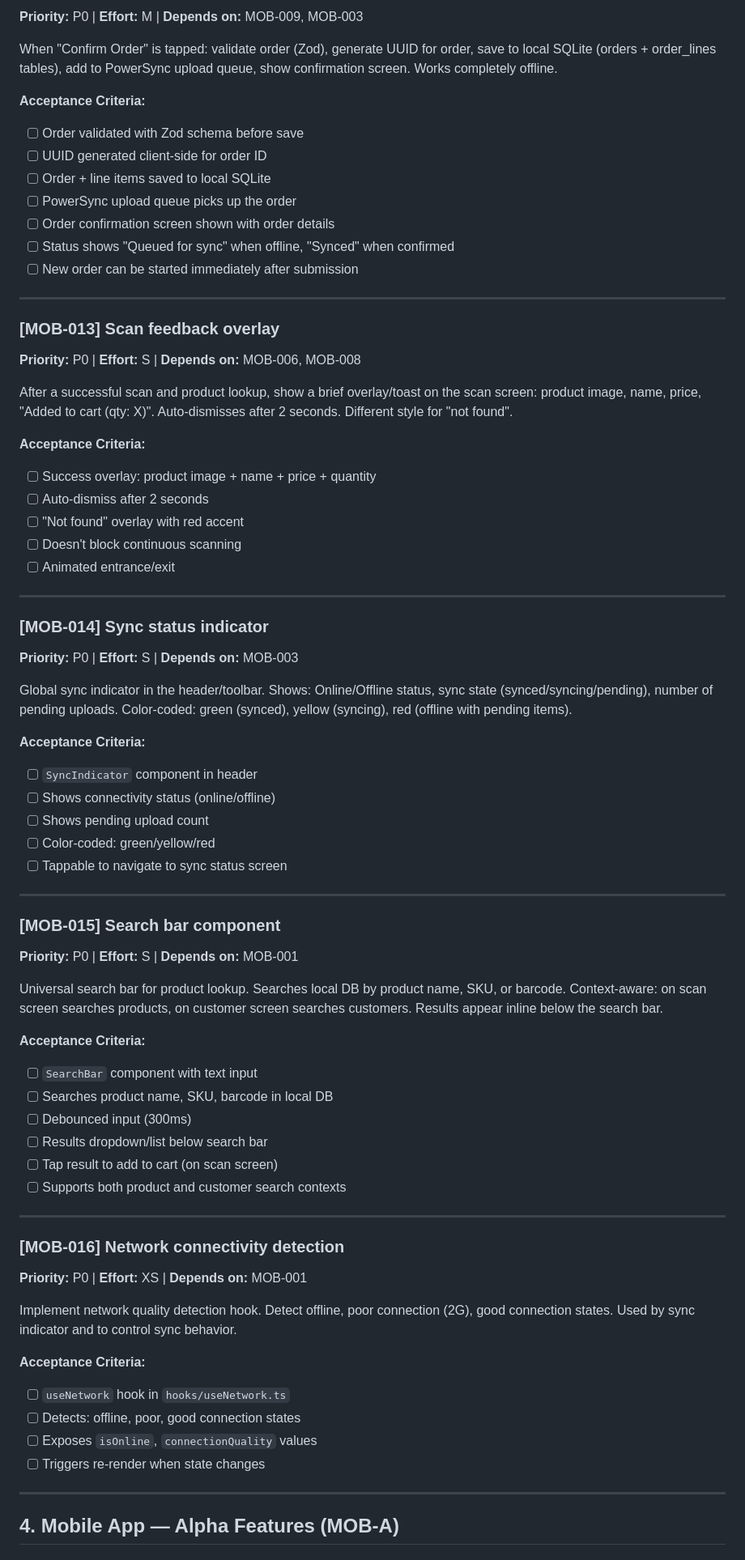
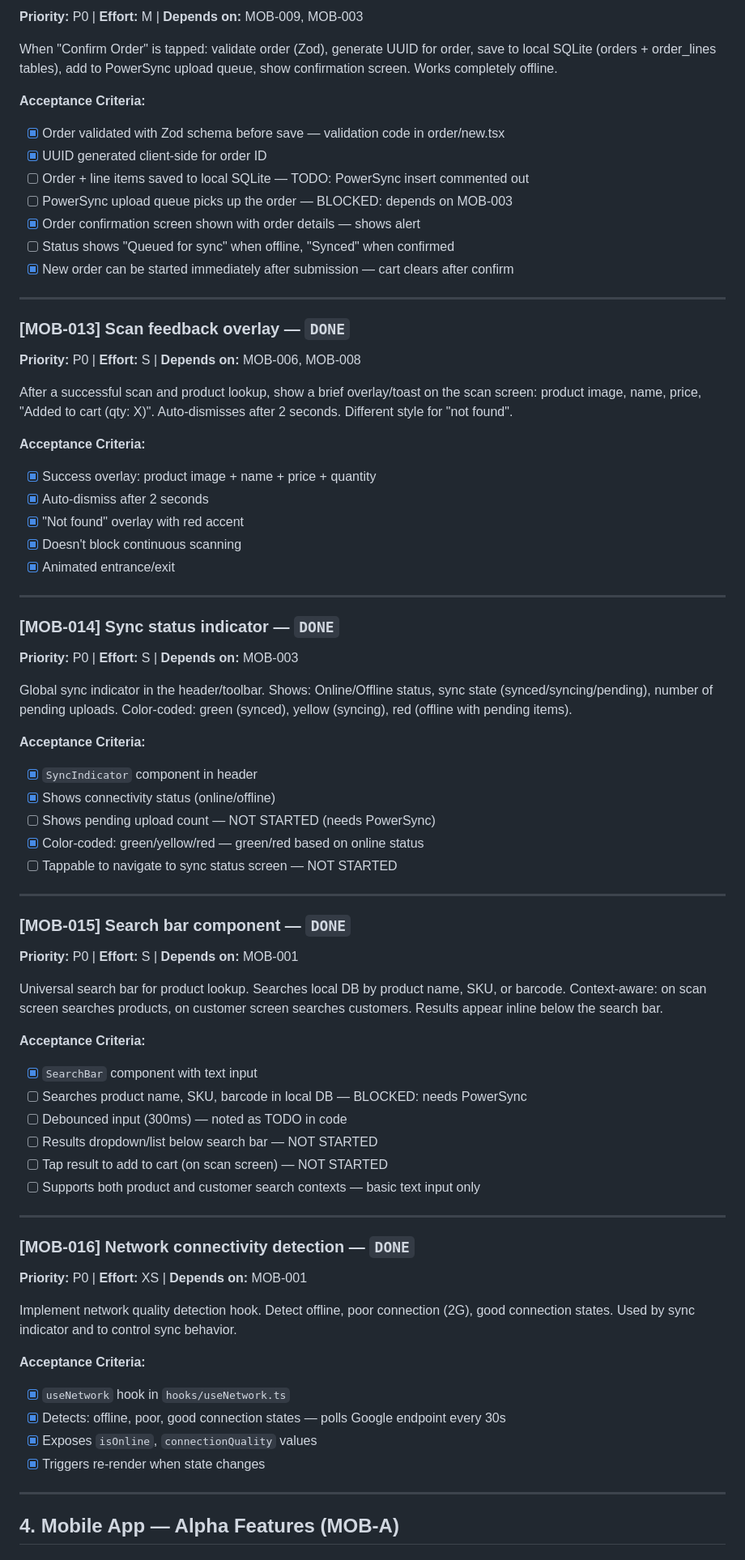
Before and after one commit to mauritsajournal/POS-order-scanner, a Markdown page: docs/tickets.md, the part around one of its changes. Shown at 81% size. Rendered like a GitHub page.

```diff
--- a/docs/tickets.md
+++ b/docs/tickets.md
@@ -434,69 +444,69 @@ Build customer selection modal/picker. Search customers by company name or conta
 When "Confirm Order" is tapped: validate order (Zod), generate UUID for order, save to local SQLite (orders + order_lines tables), add to PowerSync upload queue, show confirmation screen. Works completely offline.
 
 **Acceptance Criteria:**
-- [ ] Order validated with Zod schema before save
-- [ ] UUID generated client-side for order ID
-- [ ] Order + line items saved to local SQLite
-- [ ] PowerSync upload queue picks up the order
-- [ ] Order confirmation screen shown with order details
+- [x] Order validated with Zod schema before save — validation code in order/new.tsx
+- [x] UUID generated client-side for order ID
+- [ ] Order + line items saved to local SQLite — TODO: PowerSync insert commented out
+- [ ] PowerSync upload queue picks up the order — BLOCKED: depends on MOB-003
+- [x] Order confirmation screen shown with order details — shows alert
 - [ ] Status shows "Queued for sync" when offline, "Synced" when confirmed
-- [ ] New order can be started immediately after submission
-
----
-
-### [MOB-013] Scan feedback overlay
+- [x] New order can be started immediately after submission — cart clears after confirm
+
+---
+
+### [MOB-013] Scan feedback overlay — `DONE`
 **Priority:** P0 | **Effort:** S | **Depends on:** MOB-006, MOB-008
 
 After a successful scan and product lookup, show a brief overlay/toast on the scan screen: product image, name, price, "Added to cart (qty: X)". Auto-dismisses after 2 seconds. Different style for "not found".
 
 **Acceptance Criteria:**
-- [ ] Success overlay: product image + name + price + quantity
-- [ ] Auto-dismiss after 2 seconds
-- [ ] "Not found" overlay with red accent
-- [ ] Doesn't block continuous scanning
-- [ ] Animated entrance/exit
-
----
-
-### [MOB-014] Sync status indicator
+- [x] Success overlay: product image + name + price + quantity
+- [x] Auto-dismiss after 2 seconds
+- [x] "Not found" overlay with red accent
+- [x] Doesn't block continuous scanning
+- [x] Animated entrance/exit
+
+---
+
+### [MOB-014] Sync status indicator — `DONE`
 **Priority:** P0 | **Effort:** S | **Depends on:** MOB-003
 
 Global sync indicator in the header/toolbar. Shows: Online/Offline status, sync state (synced/syncing/pending), number of pending uploads. Color-coded: green (synced), yellow (syncing), red (offline with pending items).
 
 **Acceptance Criteria:**
-- [ ] `SyncIndicator` component in header
-- [ ] Shows connectivity status (online/offline)
-- [ ] Shows pending upload count
-- [ ] Color-coded: green/yellow/red
-- [ ] Tappable to navigate to sync status screen
-
----
-
-### [MOB-015] Search bar component
+- [x] `SyncIndicator` component in header
+- [x] Shows connectivity status (online/offline)
+- [ ] Shows pending upload count — NOT STARTED (needs PowerSync)
+- [x] Color-coded: green/yellow/red — green/red based on online status
+- [ ] Tappable to navigate to sync status screen — NOT STARTED
+
+---
+
+### [MOB-015] Search bar component — `DONE`
 **Priority:** P0 | **Effort:** S | **Depends on:** MOB-001
 
 Universal search bar for product lookup. Searches local DB by product name, SKU, or barcode. Context-aware: on scan screen searches products, on customer screen searches customers. Results appear inline below the search bar.
 
 **Acceptance Criteria:**
-- [ ] `SearchBar` component with text input
-- [ ] Searches product name, SKU, barcode in local DB
-- [ ] Debounced input (300ms)
-- [ ] Results dropdown/list below search bar
-- [ ] Tap result to add to cart (on scan screen)
-- [ ] Supports both product and customer search contexts
-
----
-
-### [MOB-016] Network connectivity detection
+- [x] `SearchBar` component with text input
+- [ ] Searches product name, SKU, barcode in local DB — BLOCKED: needs PowerSync
+- [ ] Debounced input (300ms) — noted as TODO in code
+- [ ] Results dropdown/list below search bar — NOT STARTED
+- [ ] Tap result to add to cart (on scan screen) — NOT STARTED
+- [ ] Supports both product and customer search contexts — basic text input only
+
+---
+
+### [MOB-016] Network connectivity detection — `DONE`
 **Priority:** P0 | **Effort:** XS | **Depends on:** MOB-001
 
 Implement network quality detection hook. Detect offline, poor connection (2G), good connection states. Used by sync indicator and to control sync behavior.
 
 **Acceptance Criteria:**
-- [ ] `useNetwork` hook in `hooks/useNetwork.ts`
-- [ ] Detects: offline, poor, good connection states
-- [ ] Exposes `isOnline`, `connectionQuality` values
-- [ ] Triggers re-render when state changes
+- [x] `useNetwork` hook in `hooks/useNetwork.ts`
+- [x] Detects: offline, poor, good connection states — polls Google endpoint every 30s
+- [x] Exposes `isOnline`, `connectionQuality` values
+- [x] Triggers re-render when state changes
 
 ---
 
```
Also changed, not shown: other parts of docs/tickets.md (+321 -307 lines).
